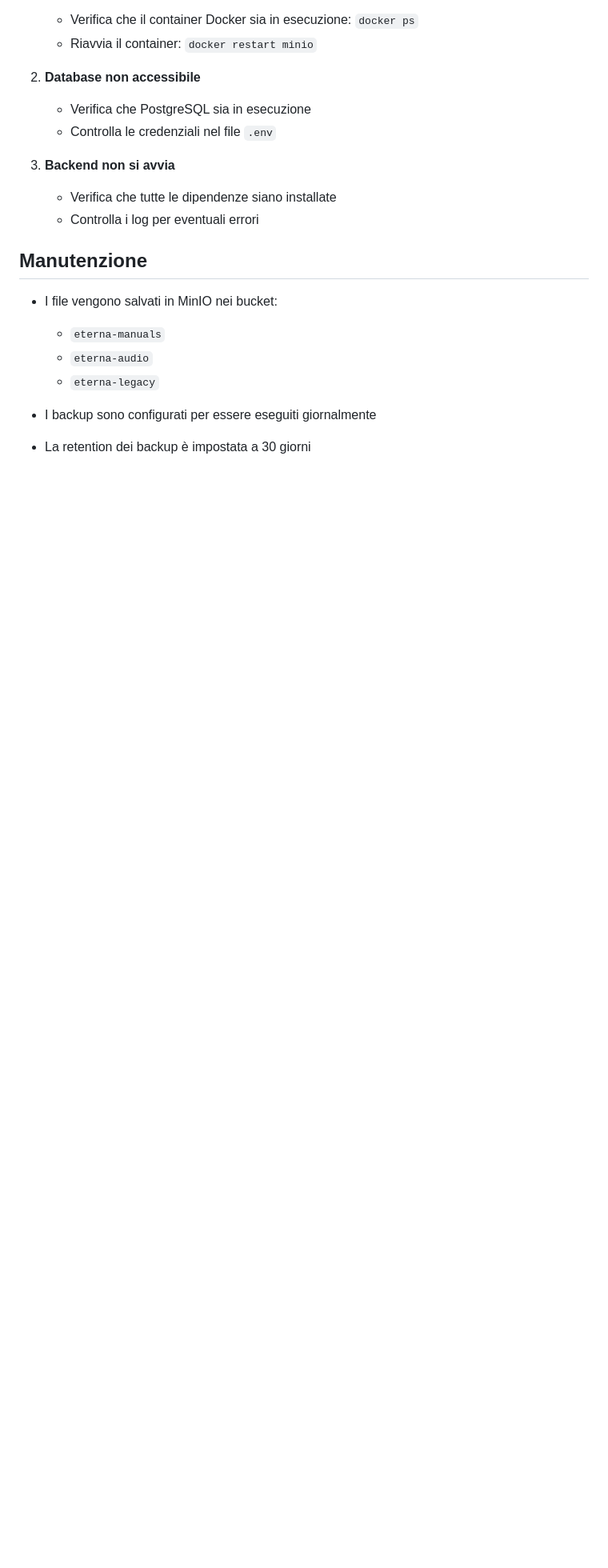
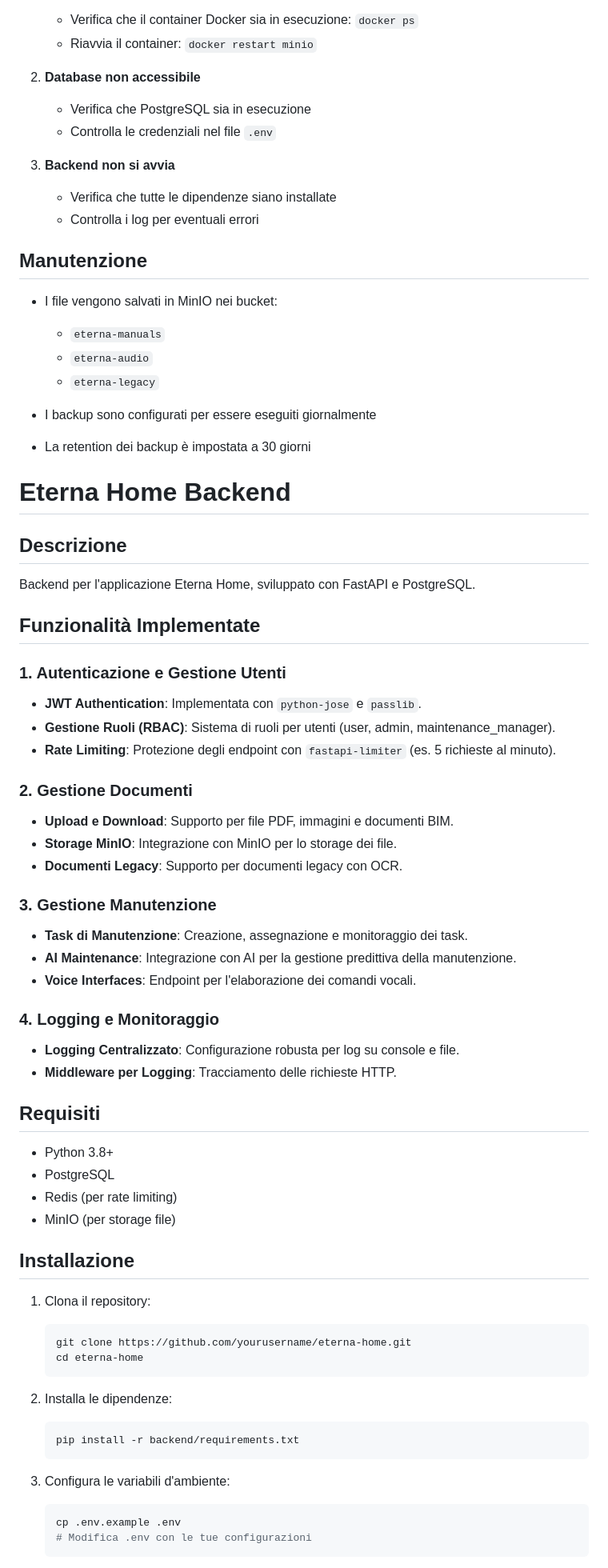
Before and after one commit to Flv72S/Eterna-Home, a Markdown page: README.md, the part around the change printed below. Shown: that part at 80% size. Drawn GitHub-style; blank space fills up the shorter version.

Commit message:
docs: Aggiornato README con le integrazioni apportate

````diff
--- a/README.md
+++ b/README.md
@@ -278,3 +278,54 @@ backend/
 
 - I backup sono configurati per essere eseguiti giornalmente
 - La retention dei backup è impostata a 30 giorni
+
+# Eterna Home Backend
+
+## Descrizione
+Backend per l'applicazione Eterna Home, sviluppato con FastAPI e PostgreSQL.
+
+## Funzionalità Implementate
+
+### 1. Autenticazione e Gestione Utenti
+- **JWT Authentication**: Implementata con `python-jose` e `passlib`.
+- **Gestione Ruoli (RBAC)**: Sistema di ruoli per utenti (user, admin, maintenance_manager).
+- **Rate Limiting**: Protezione degli endpoint con `fastapi-limiter` (es. 5 richieste al minuto).
+
+### 2. Gestione Documenti
+- **Upload e Download**: Supporto per file PDF, immagini e documenti BIM.
+- **Storage MinIO**: Integrazione con MinIO per lo storage dei file.
+- **Documenti Legacy**: Supporto per documenti legacy con OCR.
+
+### 3. Gestione Manutenzione
+- **Task di Manutenzione**: Creazione, assegnazione e monitoraggio dei task.
+- **AI Maintenance**: Integrazione con AI per la gestione predittiva della manutenzione.
+- **Voice Interfaces**: Endpoint per l'elaborazione dei comandi vocali.
+
+### 4. Logging e Monitoraggio
+- **Logging Centralizzato**: Configurazione robusta per log su console e file.
+- **Middleware per Logging**: Tracciamento delle richieste HTTP.
+
+## Requisiti
+- Python 3.8+
+- PostgreSQL
+- Redis (per rate limiting)
+- MinIO (per storage file)
+
+## Installazione
+1. Clona il repository:
+   ```bash
+   git clone https://github.com/yourusername/eterna-home.git
+   cd eterna-home
+   ```
+
+2. Installa le dipendenze:
+   ```bash
+   pip install -r backend/requirements.txt
+   ```
+
+3. Configura le variabili d'ambiente:
+   ```bash
+   cp .env.example .env
+   # Modifica .env con le tue configurazioni
+   ```
+
````
Also changed, not shown: other parts of README.md (+22 -0 lines).
